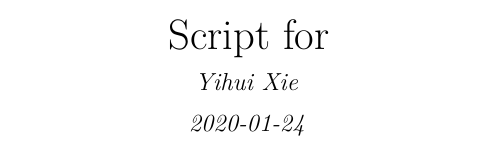
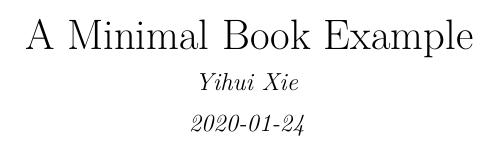
Before and after one commit to TUHHStartupEngineers-Classroom/data-science, a LaTeX book (script/docs/bookdown-demo.tex): part of page 1 of 17, cut at the place of the change. Compiled offline with pdfLaTeX.

Commit message:
Rendered from scratch to dir doc

```diff
--- a/script/docs/bookdown-demo.tex
+++ b/script/docs/bookdown-demo.tex
@@ -23,7 +23,7 @@
 }{}
 \usepackage{hyperref}
 \hypersetup{unicode=true,
-            pdftitle={Script for},
+            pdftitle={A Minimal Book Example},
             pdfauthor={Yihui Xie},
             pdfborder={0 0 0},
             breaklinks=true}
@@ -116,7 +116,7 @@
 
 \setlength{\droptitle}{-2em}
 
-  \title{Script for}
+  \title{A Minimal Book Example}
     \pretitle{\vspace{\droptitle}\centering\huge}
   \posttitle{\par}
     \author{Yihui Xie}
```
Also changed, not shown: script/_bookdown.yml (+1 -0 lines), script/docs/bookdown-demo.pdf, 11 other files.
